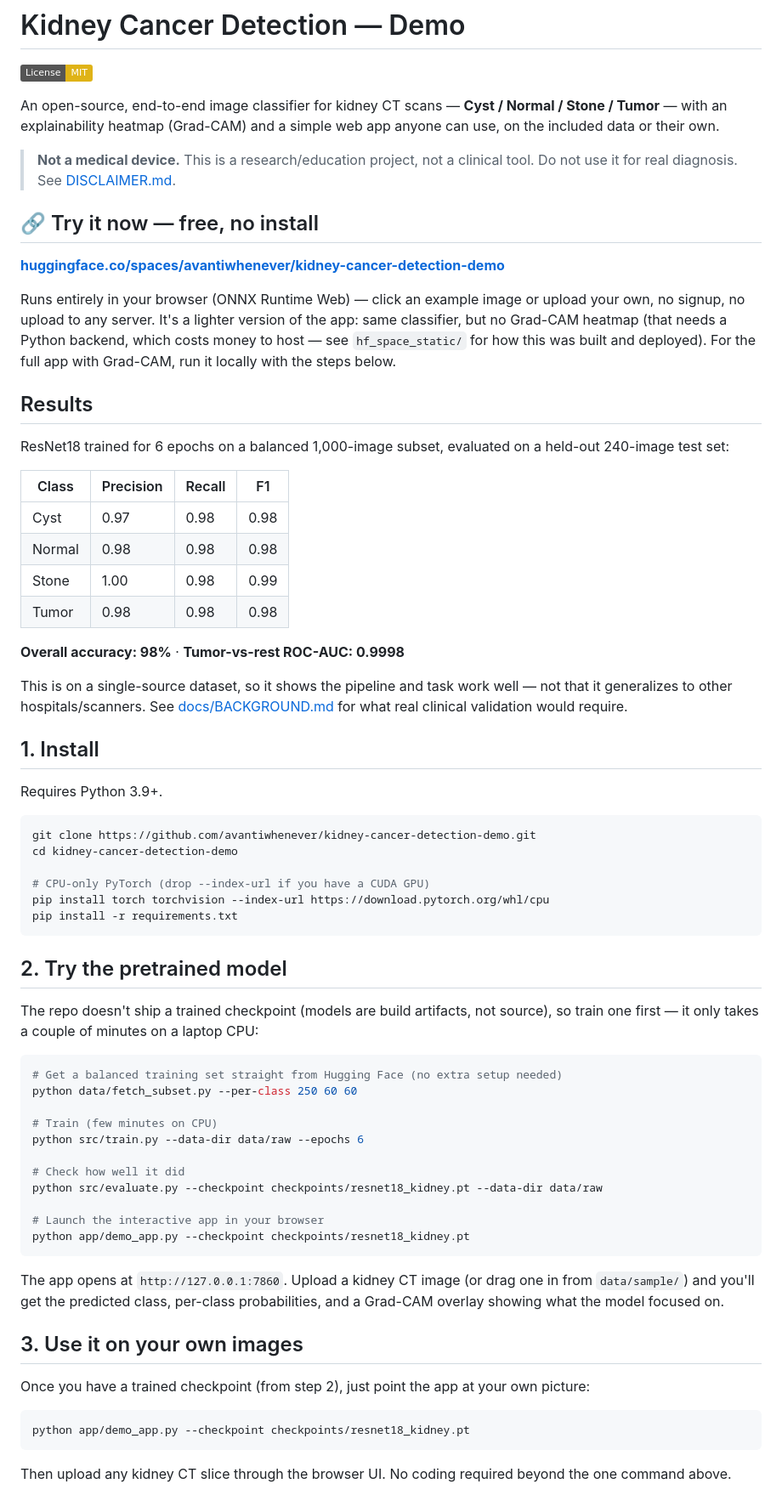
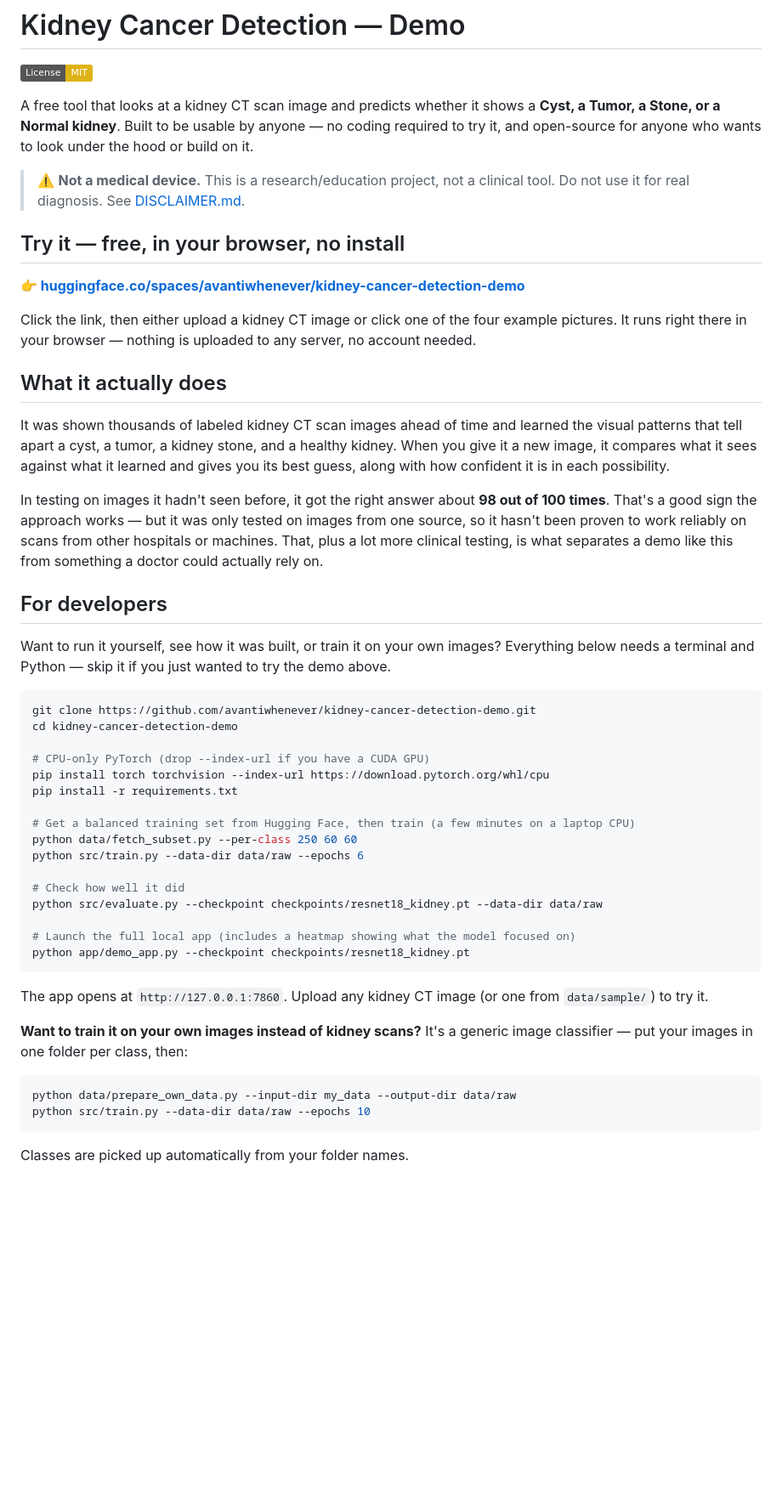
Before and after one commit to avantiwhenever/kidney-cancer-detection-demo, a Markdown page: README.md, the part around one of its changes. Shown at 85% size. GitHub-like rendering; badges without logos; blank space fills up the shorter version.

````diff
--- a/README.md
+++ b/README.md
@@ -2,34 +2,25 @@
 
 [![License: MIT](https://img.shields.io/badge/License-MIT-yellow.svg)](LICENSE)
 
-An open-source, end-to-end image classifier for kidney CT scans — **Cyst / Normal / Stone / Tumor** — with an explainability heatmap (Grad-CAM) and a simple web app anyone can use, on the included data or their own.
+A free tool that looks at a kidney CT scan image and predicts whether it shows a **Cyst, a Tumor, a Stone, or a Normal kidney**. Built to be usable by anyone — no coding required to try it, and open-source for anyone who wants to look under the hood or build on it.
 
-> **Not a medical device.** This is a research/education project, not a clinical tool. Do not use it for real diagnosis. See [DISCLAIMER.md](DISCLAIMER.md).
+> ⚠️ **Not a medical device.** This is a research/education project, not a clinical tool. Do not use it for real diagnosis. See [DISCLAIMER.md](DISCLAIMER.md).
 
-## 🔗 Try it now — free, no install
+## Try it — free, in your browser, no install
 
-**[huggingface.co/spaces/avantiwhenever/kidney-cancer-detection-demo](https://huggingface.co/spaces/avantiwhenever/kidney-cancer-detection-demo)**
+**👉 [huggingface.co/spaces/avantiwhenever/kidney-cancer-detection-demo](https://huggingface.co/spaces/avantiwhenever/kidney-cancer-detection-demo)**
 
-Runs entirely in your browser (ONNX Runtime Web) — click an example image or upload your own, no signup, no upload to any server. It's a lighter version of the app: same classifier, but no Grad-CAM heatmap (that needs a Python backend, which costs money to host — see `hf_space_static/` for how this was built and deployed). For the full app with Grad-CAM, run it locally with the steps below.
+Click the link, then either upload a kidney CT image or click one of the four example pictures. It runs right there in your browser — nothing is uploaded to any server, no account needed.
 
-## Results
+## What it actually does
 
-ResNet18 trained for 6 epochs on a balanced 1,000-image subset, evaluated on a held-out 240-image test set:
+It was shown thousands of labeled kidney CT scan images ahead of time and learned the visual patterns that tell apart a cyst, a tumor, a kidney stone, and a healthy kidney. When you give it a new image, it compares what it sees against what it learned and gives you its best guess, along with how confident it is in each possibility.
 
-| Class  | Precision | Recall | F1 |
-|--------|-----------|--------|-----|
-| Cyst   | 0.97 | 0.98 | 0.98 |
-| Normal | 0.98 | 0.98 | 0.98 |
-| Stone  | 1.00 | 0.98 | 0.99 |
-| Tumor  | 0.98 | 0.98 | 0.98 |
+In testing on images it hadn't seen before, it got the right answer about **98 out of 100 times**. That's a good sign the approach works — but it was only tested on images from one source, so it hasn't been proven to work reliably on scans from other hospitals or machines. That, plus a lot more clinical testing, is what separates a demo like this from something a doctor could actually rely on.
 
-**Overall accuracy: 98%** · **Tumor-vs-rest ROC-AUC: 0.9998**
+## For developers
 
-This is on a single-source dataset, so it shows the pipeline and task work well — not that it generalizes to other hospitals/scanners. See [docs/BACKGROUND.md](docs/BACKGROUND.md) for what real clinical validation would require.
-
-## 1. Install
-
-Requires Python 3.9+.
+Want to run it yourself, see how it was built, or train it on your own images? Everything below needs a terminal and Python — skip it if you just wanted to try the demo above.
 
 ```bash
 git clone https://github.com/avantiwhenever/kidney-cancer-detection-demo.git
@@ -38,35 +29,26 @@ cd kidney-cancer-detection-demo
 # CPU-only PyTorch (drop --index-url if you have a CUDA GPU)
 pip install torch torchvision --index-url https://download.pytorch.org/whl/cpu
 pip install -r requirements.txt
-```
 
-## 2. Try the pretrained model
-
-The repo doesn't ship a trained checkpoint (models are build artifacts, not source), so train one first — it only takes a couple of minutes on a laptop CPU:
-
-```bash
-# Get a balanced training set straight from Hugging Face (no extra setup needed)
+# Get a balanced training set from Hugging Face, then train (a few minutes on a laptop CPU)
 python data/fetch_subset.py --per-class 250 60 60
-
-# Train (few minutes on CPU)
 python src/train.py --data-dir data/raw --epochs 6
 
 # Check how well it did
 python src/evaluate.py --checkpoint checkpoints/resnet18_kidney.pt --data-dir data/raw
 
-# Launch the interactive app in your browser
+# Launch the full local app (includes a heatmap showing what the model focused on)
 python app/demo_app.py --checkpoint checkpoints/resnet18_kidney.pt
 ```
 
-The app opens at `http://127.0.0.1:7860`. Upload a kidney CT image (or drag one in from `data/sample/`) and you'll get the predicted class, per-class probabilities, and a Grad-CAM overlay showing what the model focused on.
+The app opens at `http://127.0.0.1:7860`. Upload any kidney CT image (or one from `data/sample/`) to try it.
 
-## 3. Use it on your own images
-
-Once you have a trained checkpoint (from step 2), just point the app at your own picture:
+**Want to train it on your own images instead of kidney scans?** It's a generic image classifier — put your images in one folder per class, then:
 
 ```bash
-python app/demo_app.py --checkpoint checkpoints/resnet18_kidney.pt
+python data/prepare_own_data.py --input-dir my_data --output-dir data/raw
+python src/train.py --data-dir data/raw --epochs 10
 ```
 
-Then upload any kidney CT slice through the browser UI. No coding required beyond the one command above.
+Classes are picked up automatically from your folder names.
 
````
Also changed, not shown: other parts of README.md (+4 -67 lines), docs/DEVELOPERS.md (added, +57 -0 lines).
